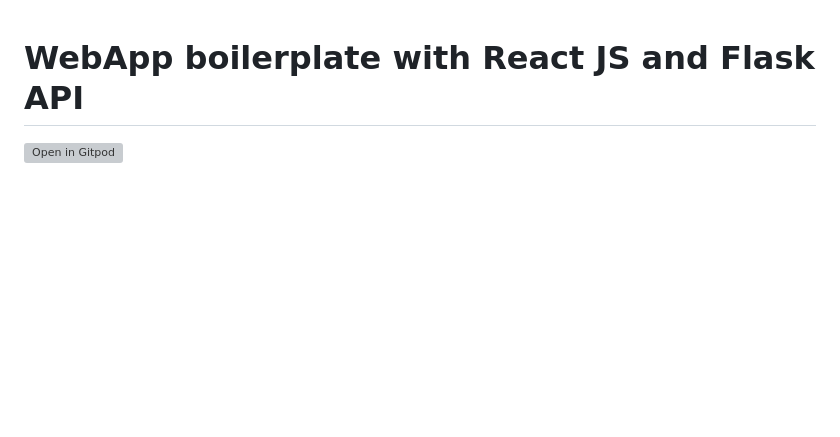
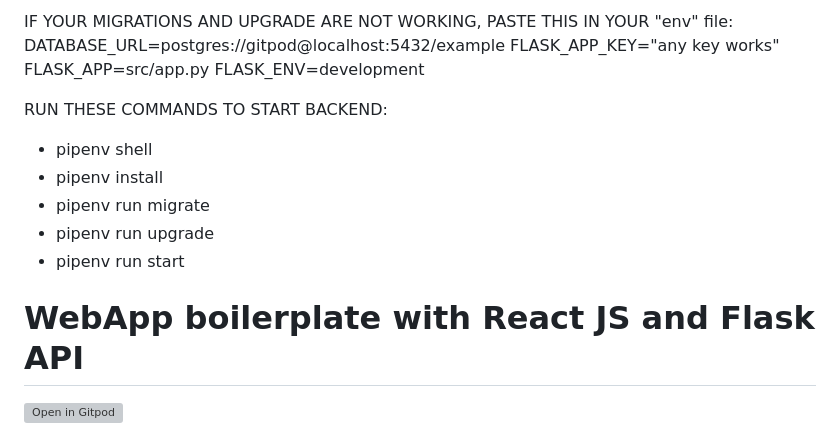
Before and after one commit to TheRhettThompson/Group-1-Miami-PT43-BE, a Markdown page: README.md, the part around the change. Rendered like a GitHub page; blank space fills up the shorter version; grey boxes are pictures that could not be loaded.

Commit message:
Update README.md
added instructions to get backend running

```diff
--- a/README.md
+++ b/README.md
@@ -1,3 +1,18 @@
+IF YOUR MIGRATIONS AND UPGRADE ARE NOT WORKING, PASTE THIS IN YOUR "env" file:
+DATABASE_URL=postgres://gitpod@localhost:5432/example
+FLASK_APP_KEY="any key works"
+FLASK_APP=src/app.py
+FLASK_ENV=development
+
+RUN THESE COMMANDS TO START BACKEND:
+- pipenv shell
+- pipenv install
+- pipenv run migrate
+- pipenv run upgrade
+- pipenv run start
+
+
+
 # WebApp boilerplate with React JS and Flask API
 
 [![Open in Gitpod](https://gitpod.io/button/open-in-gitpod.svg)](https://gitpod.io#https://github.com/4GeeksAcademy/react-flask-hello.git)
```
